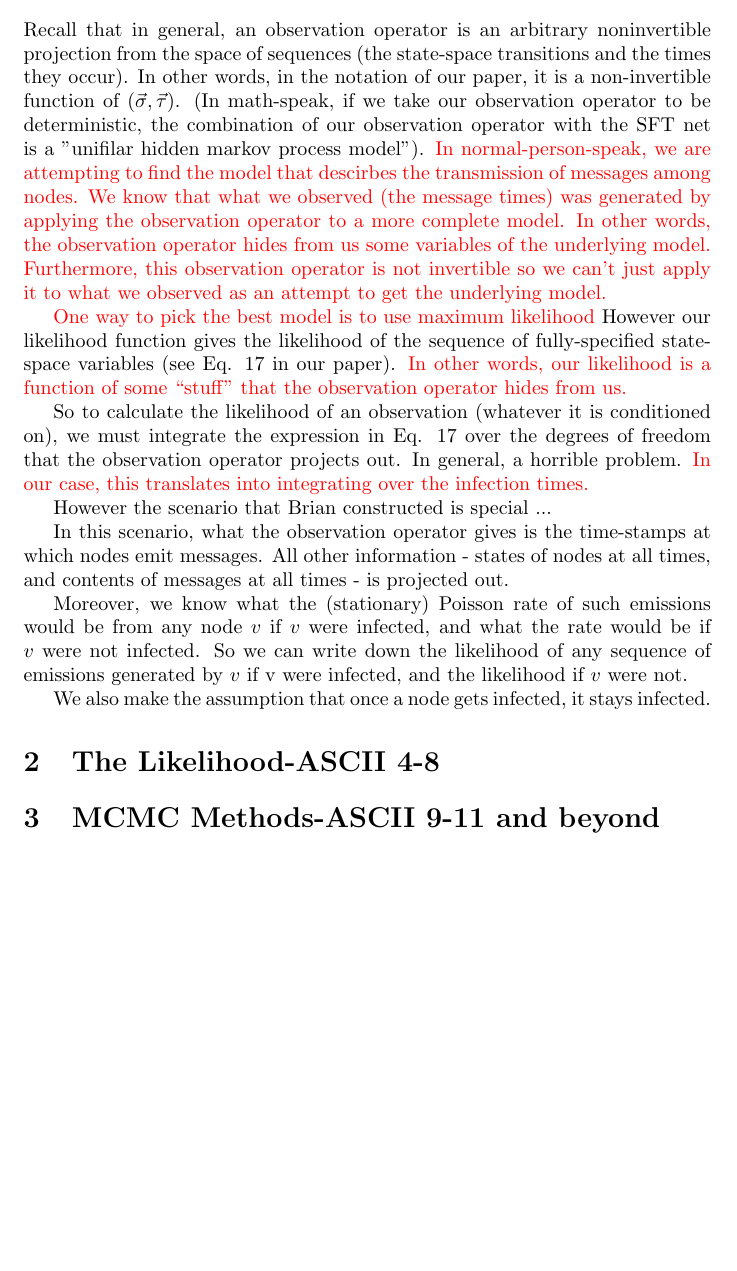
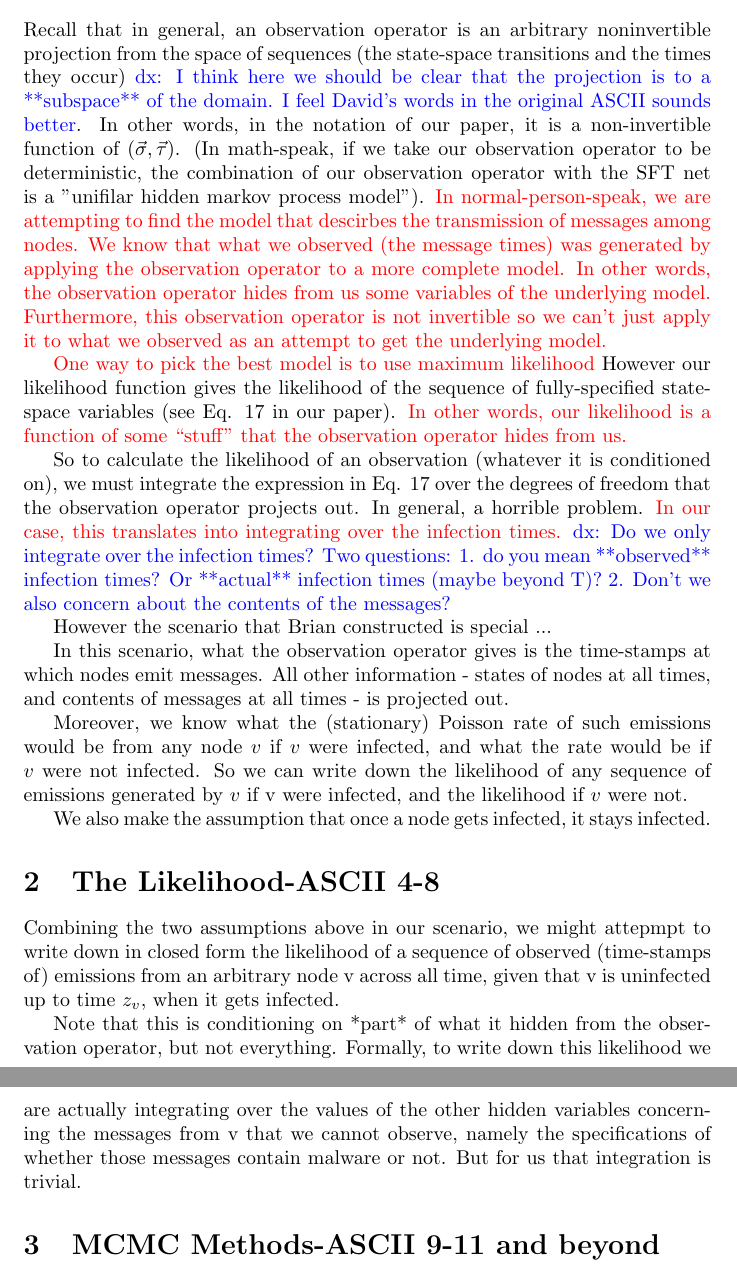
Before and after one commit to j-grana6/SFT-Nets, a LaTeX document (miscellaneous/mcmc_calc.tex): part of the page before the commit and two parts of pages 1 and 2 of 2 after it, the two joined at a grey line, cut so that both start at the same text, the shorter picture padded with empty space. Compiled offline with pdfLaTeX.

Commit message:
dx: comments to section 1 tex

```diff
--- a/miscellaneous/mcmc_calc.tex
+++ b/miscellaneous/mcmc_calc.tex
@@ -1,12 +1,17 @@
 \documentclass{article}
 \usepackage{amsmath}
 \usepackage{color}
+
 \begin{document}
 
+%%%%%%%%%%%%%%%%%%%%%%%%%%%%%
 \section{Background-ASCII 1-3}
+
 	Recall that in general, an observation operator is an arbitrary
 	noninvertible projection from the space of sequences (the state-space
-transitions and the times they occur). In other words, in the notation
+	transitions and the times they occur) \textcolor{blue}{dx: I think here we should be
+	clear that the projection is to a **subspace** of the domain. I feel David's words in
+	the original ASCII sounds better}. In other words, in the notation
 	of our paper, it is a non-invertible function of $(\vec{\sigma},
 	\vec{\tau})$. (In math-speak, if we take our observation operator to be
 	deterministic, the combination of our observation operator with the
@@ -29,7 +34,10 @@ So to calculate the likelihood of an observation (whatever it is
 	conditioned on), we must integrate the expression in Eq. 17 over the
 	degrees of freedom that the observation operator projects out. In
 	general, a horrible problem.  \textcolor{red}{In our case, this translates
-into integrating over the infection times.}
+	into integrating over the infection times.} \textcolor{blue}{dx: Do we only
+	integrate over the infection times? Two questions: 1. do you mean **observed**
+	infection times? Or **actual** infection times (maybe beyond T)?
+	2. Don't we also concern about the contents of the messages?}
 
 	However the scenario that Brian constructed is special ...
 
@@ -47,7 +55,19 @@ likelihood if $v$ were not.
 	We also make the assumption that once a node gets infected, it
 	stays infected.
 
+%%%%%%%%%%%%%%%%%%%%%%%%%%%%%%%%%%
 \section{The Likelihood-ASCII 4-8}
+	Combining the two assumptions above in our scenario, we might attepmpt to write down
+	in closed form the likelihood of a sequence of observed (time-stamps of) emissions
+	from an arbitrary node v across all time, given that v is uninfected up to
+	time $z_{v}$, when it gets infected.
+
+	Note that this is conditioning on *part* of what it hidden from the
+	observation operator, but not everything.  Formally, to write down
+	this likelihood we are actually integrating over the values of the
+	other hidden variables concerning the messages from v that we cannot
+	observe, namely the specifications of whether those messages contain
+	malware or not. But for us that integration is trivial.
 
 
 
```
Lines whose indentation alone changed are shown as unchanged.
